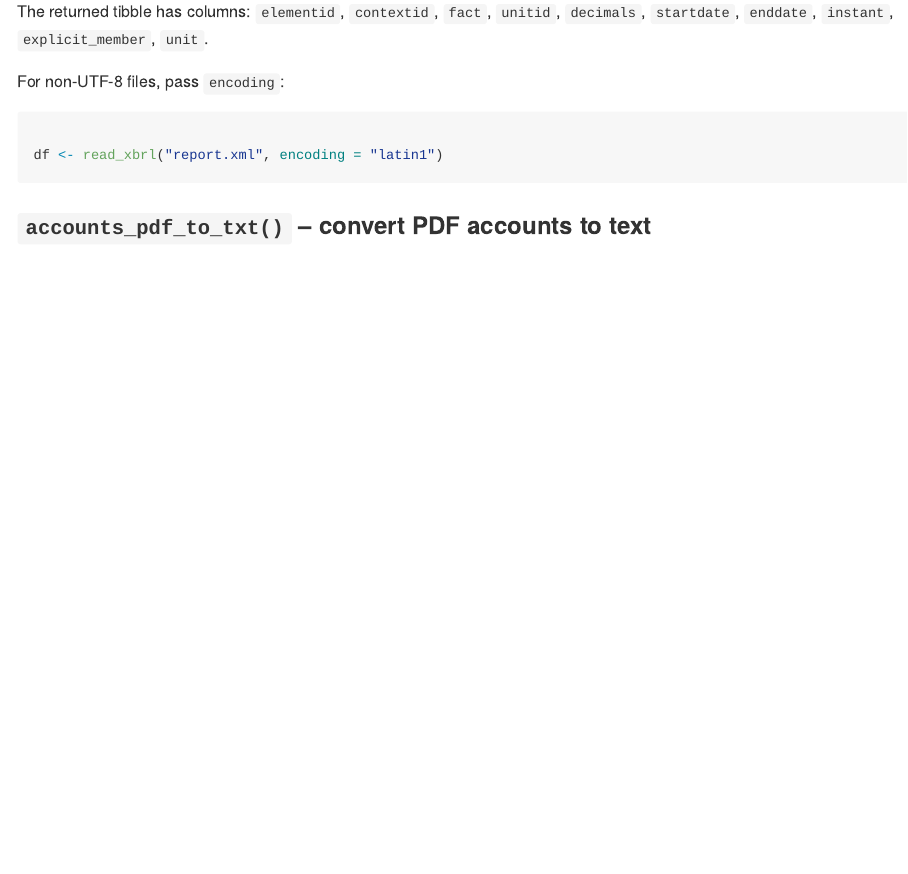
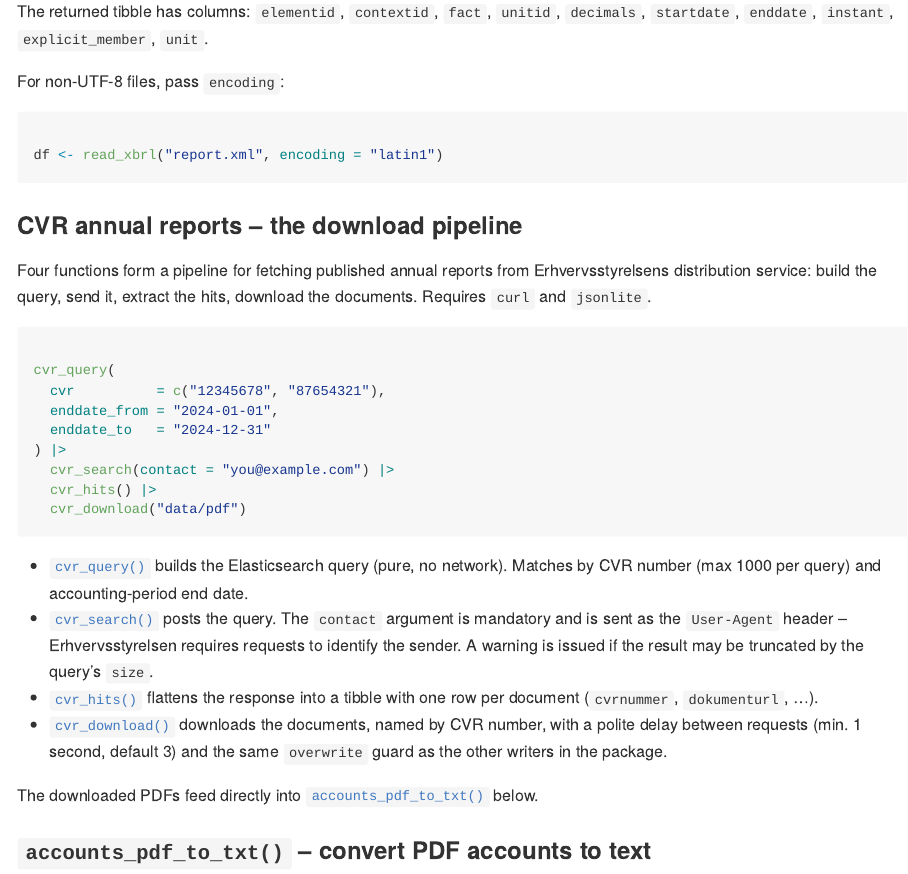
Before and after one commit to dataniel/daos, an R Markdown document (vignettes/daos.Rmd): the page in a window 1100 px wide, from 5420 px down. The pictures show the output file docs/articles/daos.md that the author committed with the source, drawn offline in the style of GitHub.

Commit message:
Document the CVR helpers as regular functions in README, pkgdown and vignette

````diff
--- a/_pkgdown.yml
+++ b/_pkgdown.yml
@@ -14,16 +14,6 @@ navbar:
 
 home:
   strip_header: true
-
-# Keep the internal cvr_* helpers out of the site's search index. NB: pkgdown
-# still renders their pages and lists them in sitemap.xml on every build --
-# delete docs/reference/cvr_* and the sitemap lines manually after rebuilding.
-search:
-  exclude:
-    - reference/cvr_query.html
-    - reference/cvr_search.html
-    - reference/cvr_hits.html
-    - reference/cvr_download.html
 
 reference:
   - title: General utilities
@@ -74,6 +64,13 @@ reference:
       - accounts_pdf_to_txt
       - accounts_txt_to_xlsx
 
+  - title: CVR annual reports
+    contents:
+      - cvr_query
+      - cvr_search
+      - cvr_hits
+      - cvr_download
+
   - title: RStudio addins
     contents:
       - addin_fix_path
--- a/vignettes/daos.Rmd
+++ b/vignettes/daos.Rmd
@@ -249,6 +249,37 @@ For non-UTF-8 files, pass `encoding`:
 ```{r, eval = FALSE}
 df <- read_xbrl("report.xml", encoding = "latin1")
 ```
+
+### CVR annual reports -- the download pipeline
+
+Four functions form a pipeline for fetching published annual reports from
+Erhvervsstyrelsens distribution service: build the query, send it, extract
+the hits, download the documents. Requires `curl` and `jsonlite`.
+
+```{r, eval = FALSE}
+cvr_query(
+  cvr          = c("12345678", "87654321"),
+  enddate_from = "2024-01-01",
+  enddate_to   = "2024-12-31"
+) |>
+  cvr_search(contact = "you@example.com") |>
+  cvr_hits() |>
+  cvr_download("data/pdf")
+```
+
+- `cvr_query()` builds the Elasticsearch query (pure, no network). Matches
+  by CVR number (max 1000 per query) and accounting-period end date.
+- `cvr_search()` posts the query. The `contact` argument is mandatory and is
+  sent as the `User-Agent` header -- Erhvervsstyrelsen requires requests to
+  identify the sender. A warning is issued if the result may be truncated
+  by the query's `size`.
+- `cvr_hits()` flattens the response into a tibble with one row per
+  document (`cvrnummer`, `dokumenturl`, ...).
+- `cvr_download()` downloads the documents, named by CVR number, with a
+  polite delay between requests (min. 1 second, default 3) and the same
+  `overwrite` guard as the other writers in the package.
+
+The downloaded PDFs feed directly into `accounts_pdf_to_txt()` below.
 
 ### `accounts_pdf_to_txt()` -- convert PDF accounts to text
 
````
Also changed, not shown: R/cvr.R (+0 -4 lines), README.md, docs/articles/daos.md, docs/index.md, docs/llms.txt, docs/pkgdown.yml, docs/reference/cvr_download.md (added), docs/reference/cvr_hits.md (added), docs/reference/cvr_query.md (added), docs/reference/cvr_search.md (added), docs/reference/index.md, docs/reference/nowf.md, docs/search.json, 13 other files.
